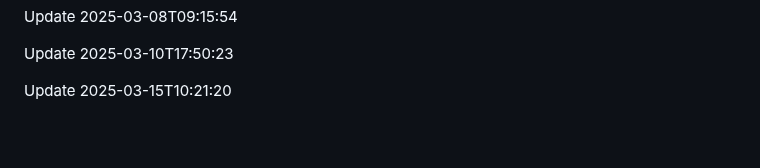
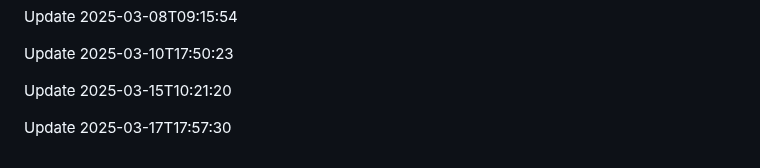
Before and after one commit to htiketun/python-messaging-suite, a Markdown page: README.md, the part around the change. Drawn GitHub-style; blank space fills up the shorter version.

```diff
--- a/README.md
+++ b/README.md
@@ -619,3 +619,5 @@ Update 2025-03-08T09:15:54
 Update 2025-03-10T17:50:23
 
 Update 2025-03-15T10:21:20
+
+Update 2025-03-17T17:57:30
```
